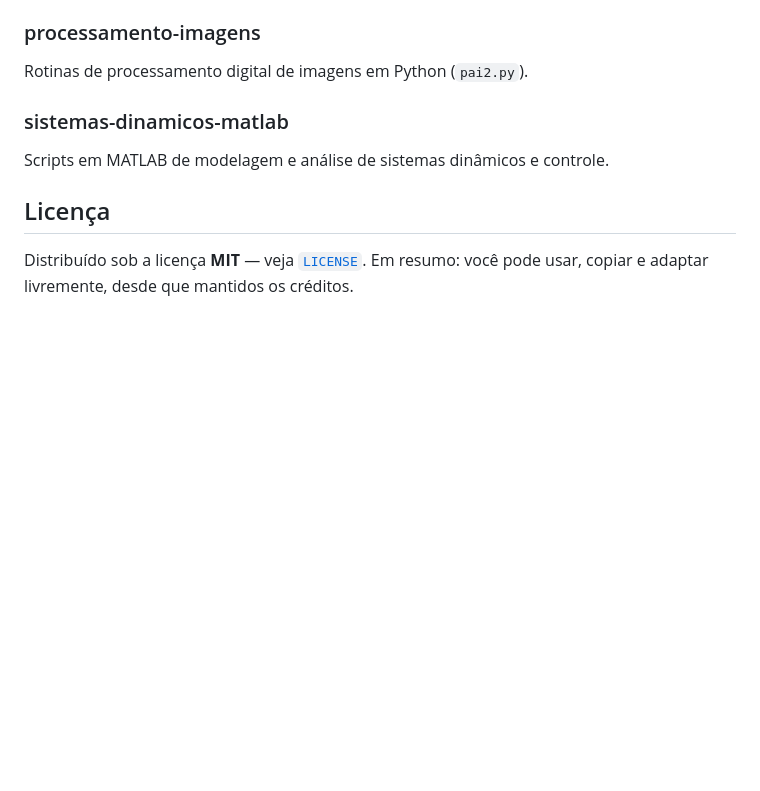
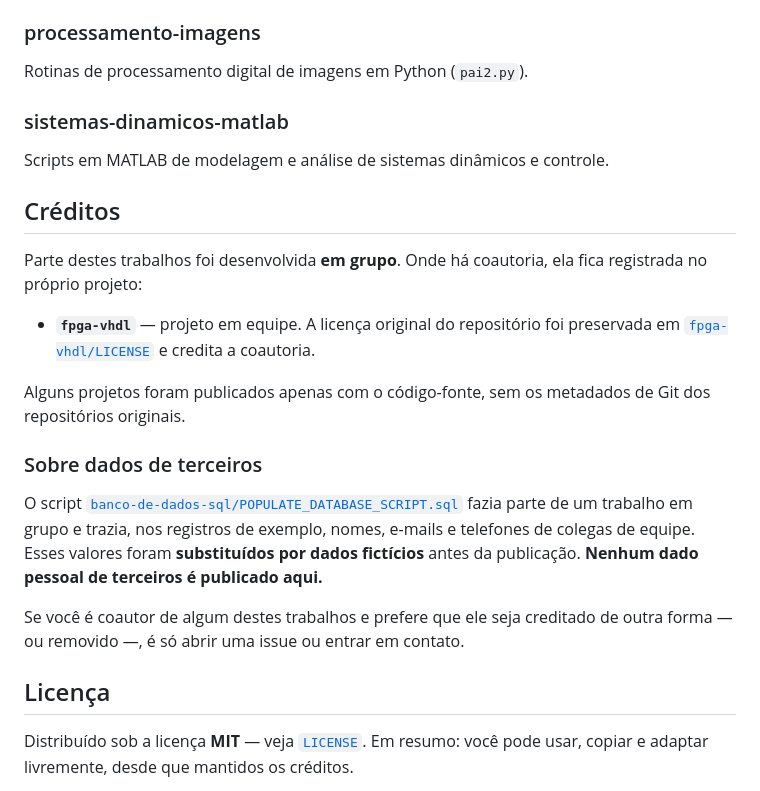
Before and after one commit to Maicon-Gomes-Messias/portfolio-academico, a Markdown page: README.md, the part around the change. GitHub-like rendering; blank space fills up the shorter version.

Commit message:
Adiciona secao de creditos e nota sobre dados de terceiros
Registra a coautoria do projeto de FPGA e documenta que os dados pessoais de
colegas no script de banco de dados foram substituidos por dados ficticios.

```diff
--- a/README.md
+++ b/README.md
@@ -111,6 +111,27 @@ Rotinas de processamento digital de imagens em Python (`pai2.py`).
 
 Scripts em MATLAB de modelagem e análise de sistemas dinâmicos e controle.
 
+## Créditos
+
+Parte destes trabalhos foi desenvolvida **em grupo**. Onde há coautoria, ela fica
+registrada no próprio projeto:
+
+- **`fpga-vhdl`** — projeto em equipe. A licença original do repositório foi
+  preservada em [`fpga-vhdl/LICENSE`](fpga-vhdl/LICENSE) e credita a coautoria.
+
+Alguns projetos foram publicados apenas com o código-fonte, sem os metadados de Git
+dos repositórios originais.
+
+### Sobre dados de terceiros
+
+O script [`banco-de-dados-sql/POPULATE_DATABASE_SCRIPT.sql`](banco-de-dados-sql/POPULATE_DATABASE_SCRIPT.sql)
+fazia parte de um trabalho em grupo e trazia, nos registros de exemplo, nomes, e-mails
+e telefones de colegas de equipe. Esses valores foram **substituídos por dados
+fictícios** antes da publicação. **Nenhum dado pessoal de terceiros é publicado aqui.**
+
+Se você é coautor de algum destes trabalhos e prefere que ele seja creditado de outra
+forma — ou removido —, é só abrir uma issue ou entrar em contato.
+
 ## Licença
 
 Distribuído sob a licença **MIT** — veja [`LICENSE`](LICENSE). Em resumo: você pode
```
